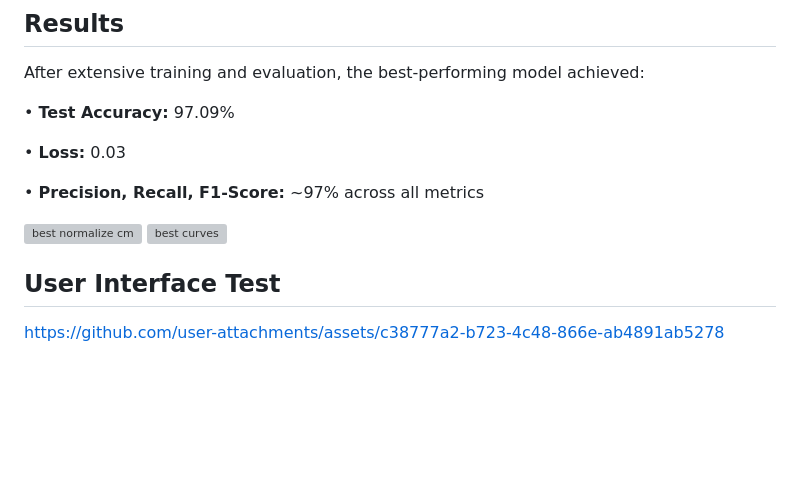
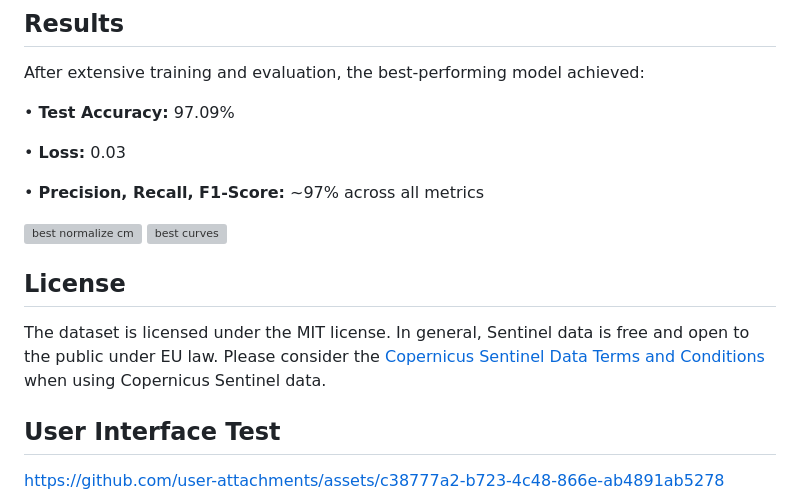
Before and after one commit to salmadel/Land-Type-Classification-using-Sentinel-2-Satellite-Images, a Markdown page: README.md, the part around the change printed below. Rendered like a GitHub page; blank space fills up the shorter version; grey boxes are pictures that could not be loaded.

```diff
--- a/README.md
+++ b/README.md
@@ -106,6 +106,9 @@ After extensive training and evaluation, the best-performing model achieved:
 ![best normalize cm](https://github.com/user-attachments/assets/104b7945-5c49-4957-a51c-f40d96bd71c2)
 ![best curves](https://github.com/user-attachments/assets/78bc3a9e-d126-4399-8738-17848d72f699)
 
+## License
+
+The dataset is licensed under the MIT license. In general, Sentinel data is free and open to the public under EU law. Please consider the [Copernicus Sentinel Data Terms and Conditions](https://sentinel.esa.int/documents/247904/690755/Sentinel_Data_Legal_Notice) when using Copernicus Sentinel data.
 
 ## User Interface Test
 
```
Also changed, not shown: other parts of README.md (+1 -1 lines).
